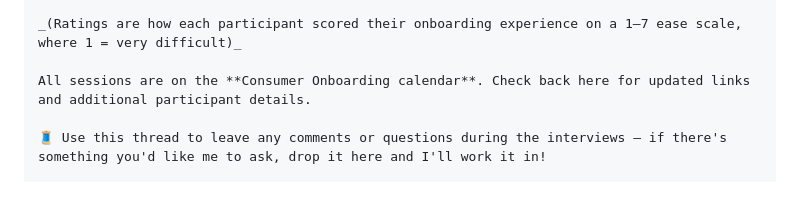
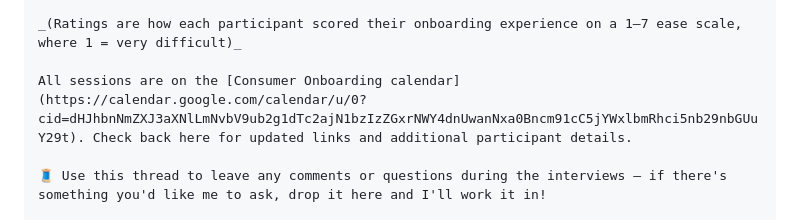
Before and after one commit to christinacheadlewise/UX-Research-Skills, a Markdown page: CES/ces-setup/SKILL.md, the part around the change. GitHub-like rendering; blank space fills up the shorter version.

Commit message:
Embed Consumer Onboarding calendar link in CES session Slack post

```diff
--- a/CES/ces-setup/SKILL.md
+++ b/CES/ces-setup/SKILL.md
@@ -124,7 +124,7 @@ Come observe! Here are the session links for this month's Customer Effort Score
 
 _(Ratings are how each participant scored their onboarding experience on a 1–7 ease scale, where 1 = very difficult)_
 
-All sessions are on the **Consumer Onboarding calendar**. Check back here for updated links and additional participant details.
+All sessions are on the [Consumer Onboarding calendar](https://calendar.google.com/calendar/u/0?cid=dHJhbnNmZXJ3aXNlLmNvbV9ub2g1dTc2ajN1bzIzZGxrNWY4dnUwanNxa0Bncm91cC5jYWxlbmRhci5nb29nbGUuY29t). Check back here for updated links and additional participant details.
 
 🧵 Use this thread to leave any comments or questions during the interviews — if there's something you'd like me to ask, drop it here and I'll work it in!
 
```
